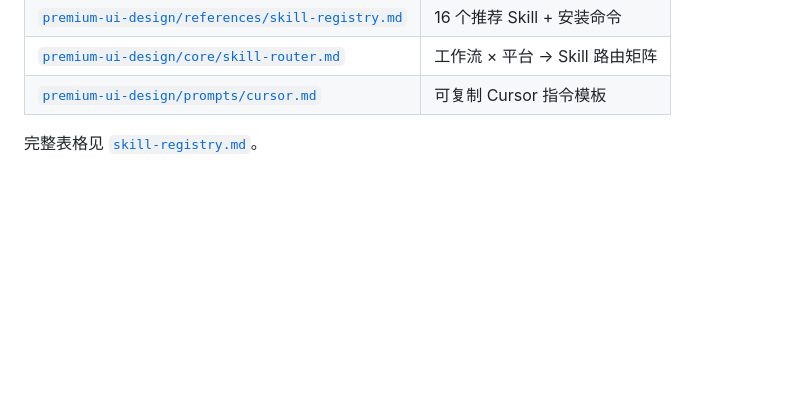
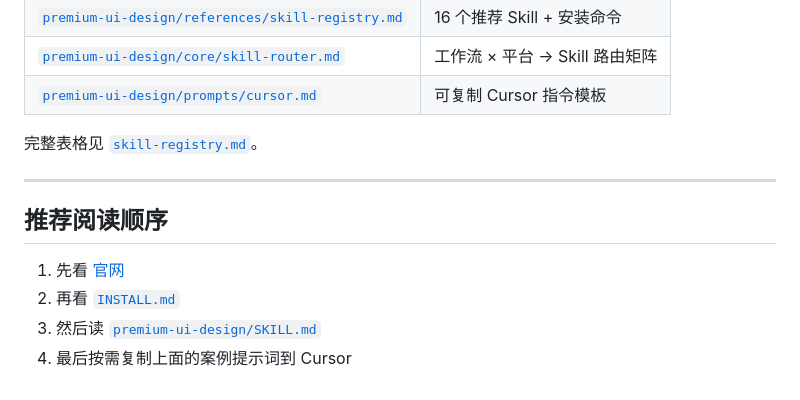
Before and after one commit to linux503/premium-ui-design-docs, a Markdown page: README.md, the part around one of its changes. Rendered like a GitHub page; blank space fills up the shorter version.

```diff
--- a/README.md
+++ b/README.md
@@ -137,3 +174,12 @@ npx skills add dickwu/apple-design-skill
 | [`premium-ui-design/prompts/cursor.md`](./premium-ui-design/prompts/cursor.md) | 可复制 Cursor 指令模板 |
 
 完整表格见 [`skill-registry.md`](./premium-ui-design/references/skill-registry.md)。
+
+---
+
+## 推荐阅读顺序
+
+1. 先看 [官网](https://linux503.github.io/premium-ui-design-docs/)
+2. 再看 [`INSTALL.md`](./INSTALL.md)
+3. 然后读 [`premium-ui-design/SKILL.md`](./premium-ui-design/SKILL.md)
+4. 最后按需复制上面的案例提示词到 Cursor
```
Also changed, not shown: other parts of README.md (+38 -1 lines).
